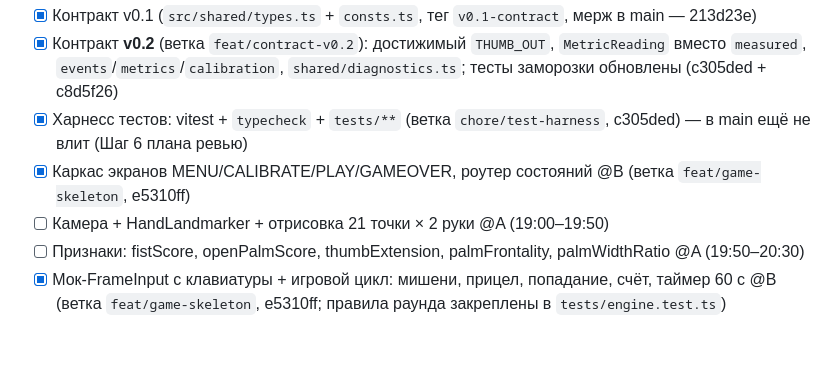
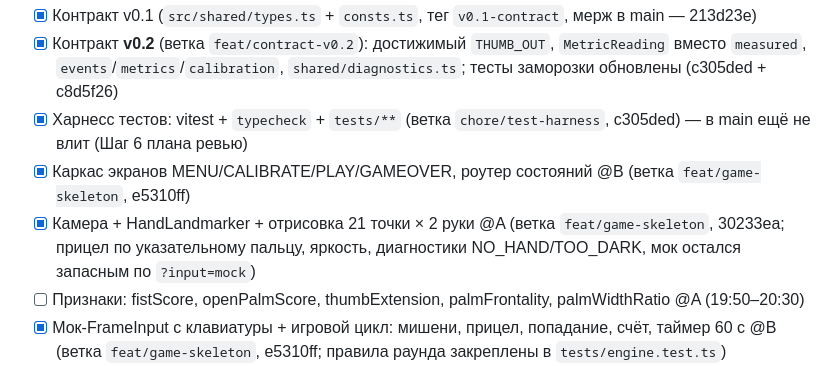
Before and after one commit to aibarryss/motion_range, a Markdown page: TASKS.md, the part around the change. Drawn GitHub-style; blank space fills up the shorter version.

Commit message:
docs: отметка шага «камера + 21 точка» в трекере

```diff
--- a/TASKS.md
+++ b/TASKS.md
@@ -23,7 +23,7 @@
 - [x] Контракт **v0.2** (ветка `feat/contract-v0.2`): достижимый `THUMB_OUT`, `MetricReading` вместо `measured`, `events`/`metrics`/`calibration`, `shared/diagnostics.ts`; тесты заморозки обновлены (c305ded + c8d5f26)
 - [x] Харнесс тестов: vitest + `typecheck` + `tests/**` (ветка `chore/test-harness`, c305ded) — в main ещё не влит (Шаг 6 плана ревью)
 - [x] Каркас экранов MENU/CALIBRATE/PLAY/GAMEOVER, роутер состояний @B (ветка `feat/game-skeleton`, e5310ff)
-- [ ] Камера + HandLandmarker + отрисовка 21 точки × 2 руки @A (19:00–19:50)
+- [x] Камера + HandLandmarker + отрисовка 21 точки × 2 руки @A (ветка `feat/game-skeleton`, 30233ea; прицел по указательному пальцу, яркость, диагностики NO_HAND/TOO_DARK, мок остался запасным по `?input=mock`)
 - [ ] Признаки: fistScore, openPalmScore, thumbExtension, palmFrontality, palmWidthRatio @A (19:50–20:30)
 - [x] Мок-FrameInput с клавиатуры + игровой цикл: мишени, прицел, попадание, счёт, таймер 60 с @B (ветка `feat/game-skeleton`, e5310ff; правила раунда закреплены в `tests/engine.test.ts`)
 - [ ] Автомат выстрела по SPEC §2 (dwell, окно, cooldown, гистерезис — числа только там, код читает `consts.ts`) @A (20:45–21:45)
```
